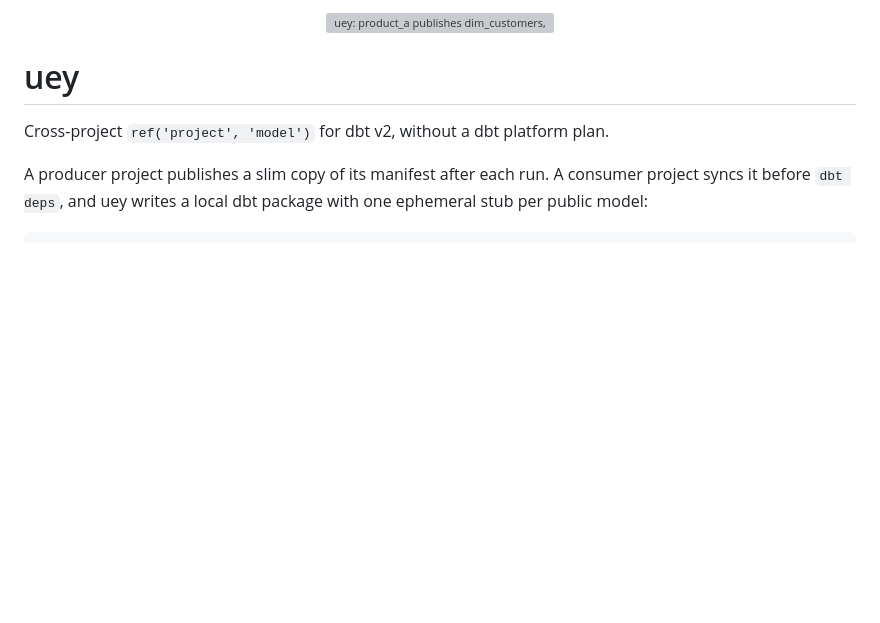
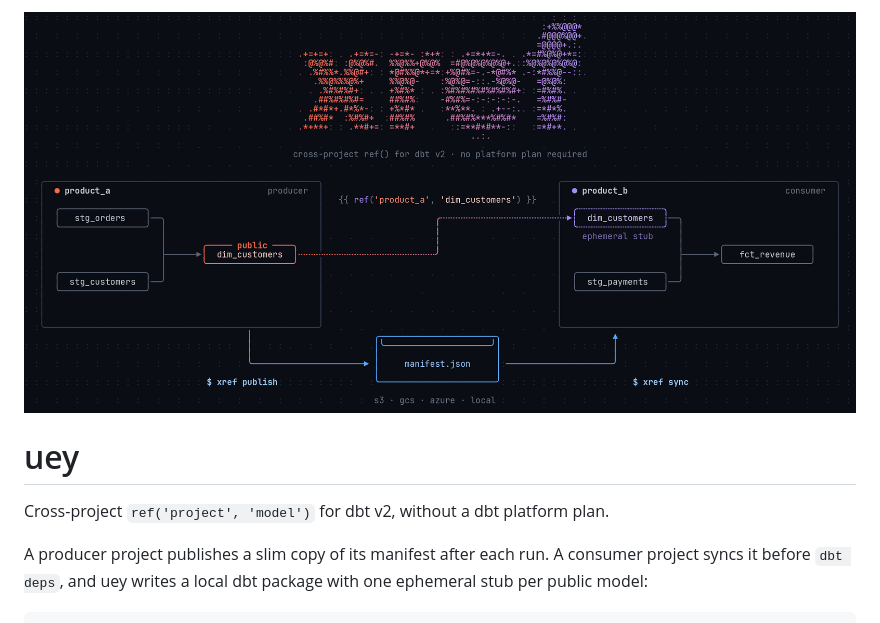
Before and after one commit to dietofworms/xref, a Markdown page: README.md, the part around the change. Rendered like a GitHub page; pictures changed too: docs/banner.png; blank space fills up the shorter version; grey boxes are pictures that could not be loaded.

Commit message:
Replace banner with dithered ASCII version named xref
docs/banner.py draws the title, the product_a -> product_b DAG and the
manifest store on a character grid and renders docs/banner.png.

```diff
--- a/README.md
+++ b/README.md
@@ -1,4 +1,4 @@
-<p align="center"><img src="docs/banner.svg" alt="uey: product_a publishes dim_customers, product_b refs it" width="100%"></p>
+<p align="center"><img src="docs/banner.png" alt="xref: product_a publishes dim_customers, product_b refs it" width="100%"></p>
 
 # uey
 
```
Also changed, not shown: 2 other files.
